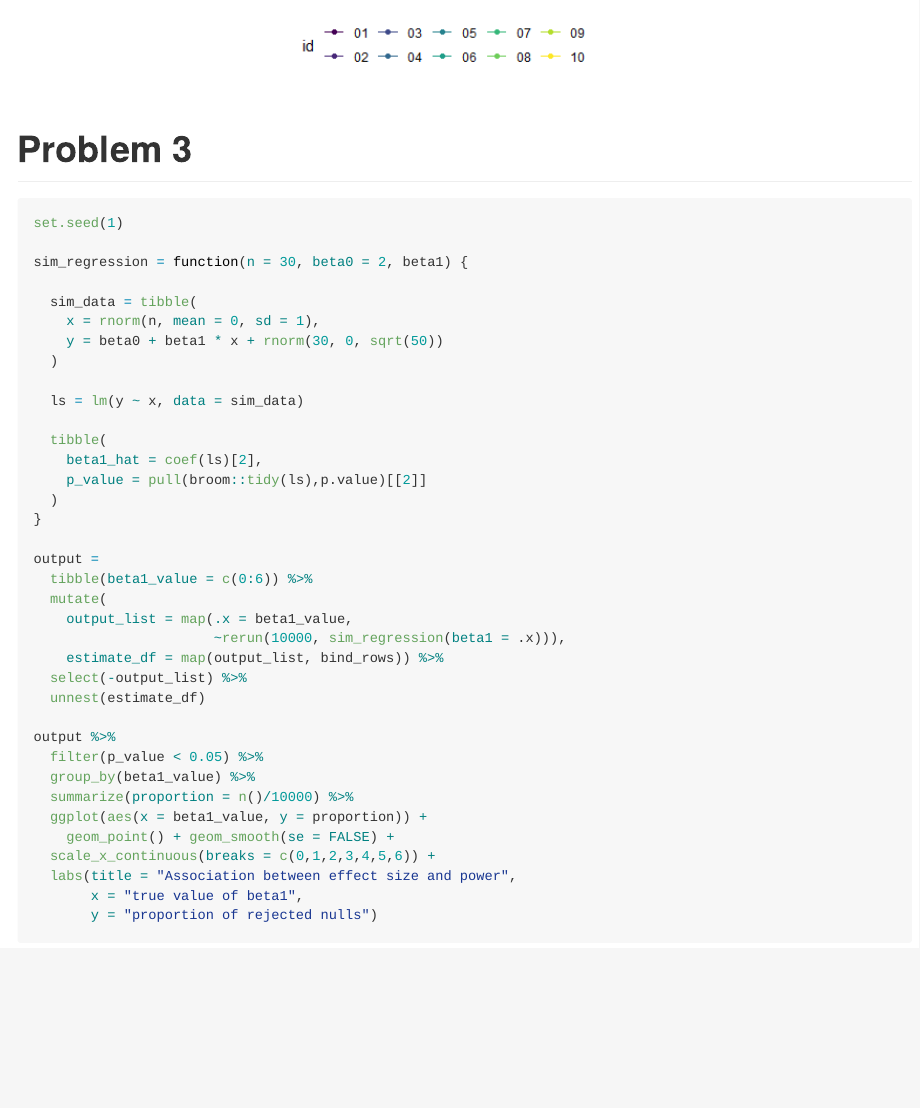
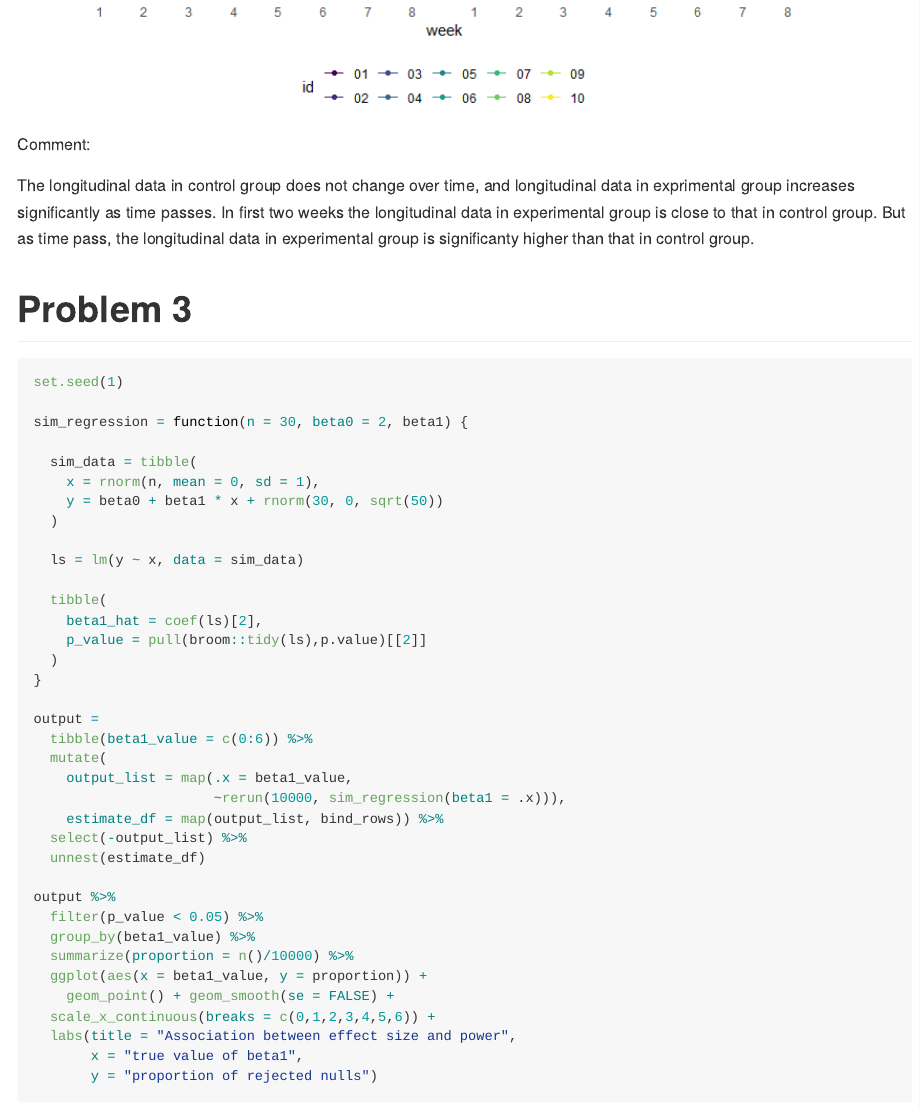
Before and after one commit to JunhuiMi/p8105_hw5_jm4998, an R Markdown document (p8105_hw5_jm4998.Rmd): the page in a window 1100 px wide, from 7040 px down before the commit and from 7000 px down after it. The pictures show the output file p8105_hw5_jm4998.md that the author committed with the source, drawn offline in the style of GitHub.

Commit message:
add comment

````diff
--- a/p8105_hw5_jm4998.Rmd
+++ b/p8105_hw5_jm4998.Rmd
@@ -80,9 +80,13 @@ observation_data %>%
   labs(title = "Spaghetti Plot of Experiment Arms and Control Arms")
 ```
 
+Comment:
+
+The longitudinal data in control group does not change over time, and longitudinal data in exprimental group increases significantly as time passes. In first two weeks the longitudinal data in experimental group is close to that in control group. But as time pass, the longitudinal data in experimental group is significanty higher than that in control group.
+
 # Problem 3
 
-```{r}
+```{r, cache = TRUE}
 set.seed(1)
 
 sim_regression = function(n = 30, beta0 = 2, beta1) {
````
Also changed, not shown: p8105_hw5_jm4998.md, p8105_hw5_jm4998_files/figure-gfm/unnamed-chunk-4-1.png (added), p8105_hw5_jm4998_files/figure-gfm/unnamed-chunk-5-1.png (added), p8105_hw5_jm4998_files/figure-gfm/unnamed-chunk-5-2.png (added), p8105_hw5_jm4998.Rmd (2 more changed lines), 7 other files.
